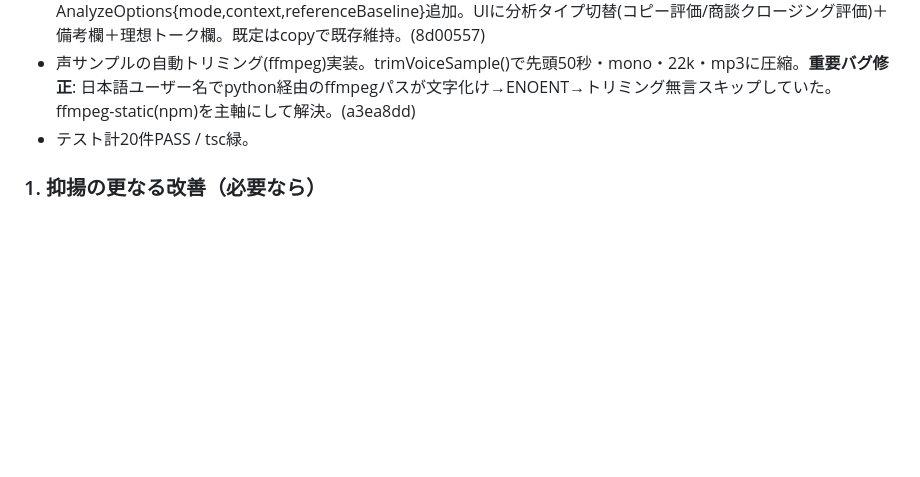
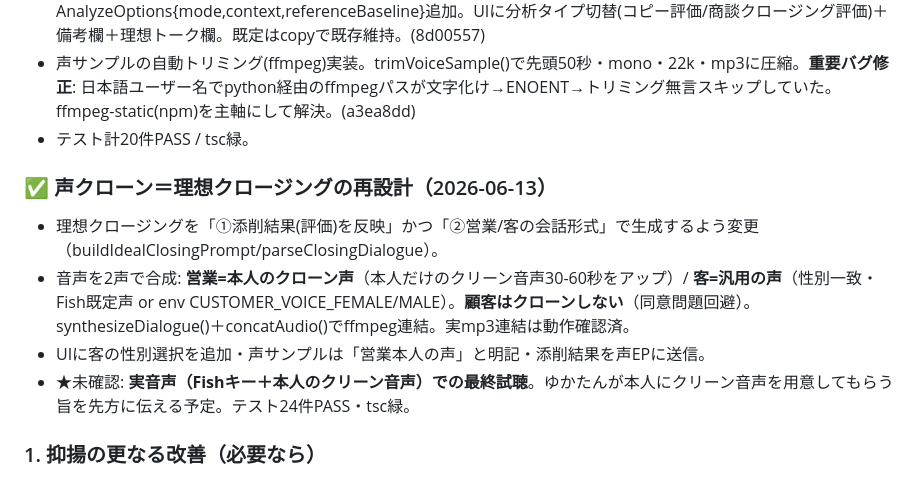
Before and after one commit to tenpoohlove/salespro, a Markdown page: HANDOFF.md, the part around the change. Drawn GitHub-style; blank space fills up the shorter version.

Commit message:
docs: HANDOFF更新(声クローンを会話形式2声に再設計・実音声試聴のみ残)
Co-Authored-By: Claude Opus 4.8 (1M context) <noreply@anthropic.com>

```diff
--- a/HANDOFF.md
+++ b/HANDOFF.md
@@ -52,6 +52,12 @@ spec-driven-autobuild パイプラインで「声クローン添削機能の追
 - 声サンプルの自動トリミング(ffmpeg)実装。trimVoiceSample()で先頭50秒・mono・22k・mp3に圧縮。**重要バグ修正**: 日本語ユーザー名でpython経由のffmpegパスが文字化け→ENOENT→トリミング無言スキップしていた。ffmpeg-static(npm)を主軸にして解決。(a3ea8dd)
 - テスト計20件PASS / tsc緑。
 
+### ✅ 声クローン＝理想クロージングの再設計（2026-06-13）
+- 理想クロージングを「①添削結果(評価)を反映」かつ「②営業/客の会話形式」で生成するよう変更（buildIdealClosingPrompt/parseClosingDialogue）。
+- 音声を2声で合成: **営業=本人のクローン声**（本人だけのクリーン音声30-60秒をアップ）/ **客=汎用の声**（性別一致・Fish既定声 or env CUSTOMER_VOICE_FEMALE/MALE）。**顧客はクローンしない**（同意問題回避）。synthesizeDialogue()＋concatAudio()でffmpeg連結。実mp3連結は動作確認済。
+- UIに客の性別選択を追加・声サンプルは「営業本人の声」と明記・添削結果を声EPに送信。
+- ★未確認: **実音声（Fishキー＋本人のクリーン音声）での最終試聴**。ゆかたんが本人にクリーン音声を用意してもらう旨を先方に伝える予定。テスト24件PASS・tsc緑。
+
 ### 1. 抑揚の更なる改善（必要なら）
 - 「抑揚つきサンプル」で十分実用レベルになったが、平坦な人向けには Speech-to-Speech（声変換）方式を要検討（未調査）。
 
```
